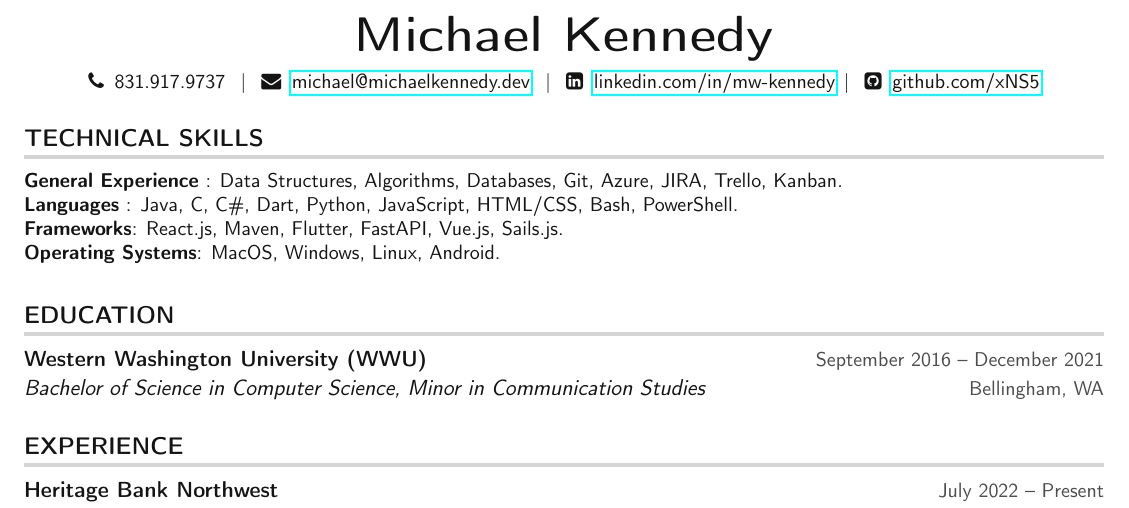
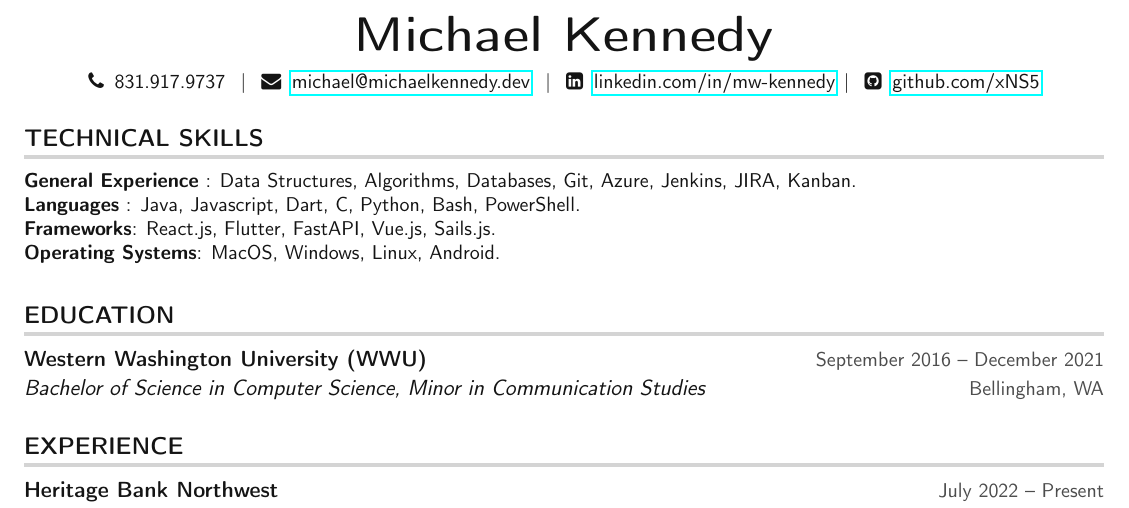
Before and after one commit to xNS5/resume, a LaTeX CV (MichaelKennedy_Resume.tex): part of page 1 of 2, cut so that both start at the same text. Compiled offline with pdfLaTeX.

Commit message:
Removing maven from frameworks, adding Jenkins

```diff
--- a/MichaelKennedy_Resume.tex
+++ b/MichaelKennedy_Resume.tex
@@ -130,9 +130,9 @@
 \section{TECHNICAL SKILLS}
  \begin{itemize}[leftmargin=0in, label={}]
     \small{\item{
-    \textbf{General Experience} {: Data Structures, Algorithms, Databases, Git, Azure, JIRA, Trello, Kanban.}\\
-     \textbf{Languages} {: Java, C, C\#, Dart, Python, JavaScript, HTML/CSS, Bash, PowerShell.} \\
-     \textbf{Frameworks}{: React.js, Maven, Flutter, FastAPI, Vue.js, Sails.js.}\\
+    \textbf{General Experience} {: Data Structures, Algorithms, Databases, Git, Azure, Jenkins, JIRA, Kanban.}\\
+     \textbf{Languages} {: Java, Javascript, Dart, C, Python, Bash, PowerShell.} \\
+     \textbf{Frameworks}{: React.js, Flutter, FastAPI, Vue.js, Sails.js.}\\
      \textbf{Operating Systems}{: MacOS, Windows, Linux, Android.}
     }}
  \end{itemize}
```
